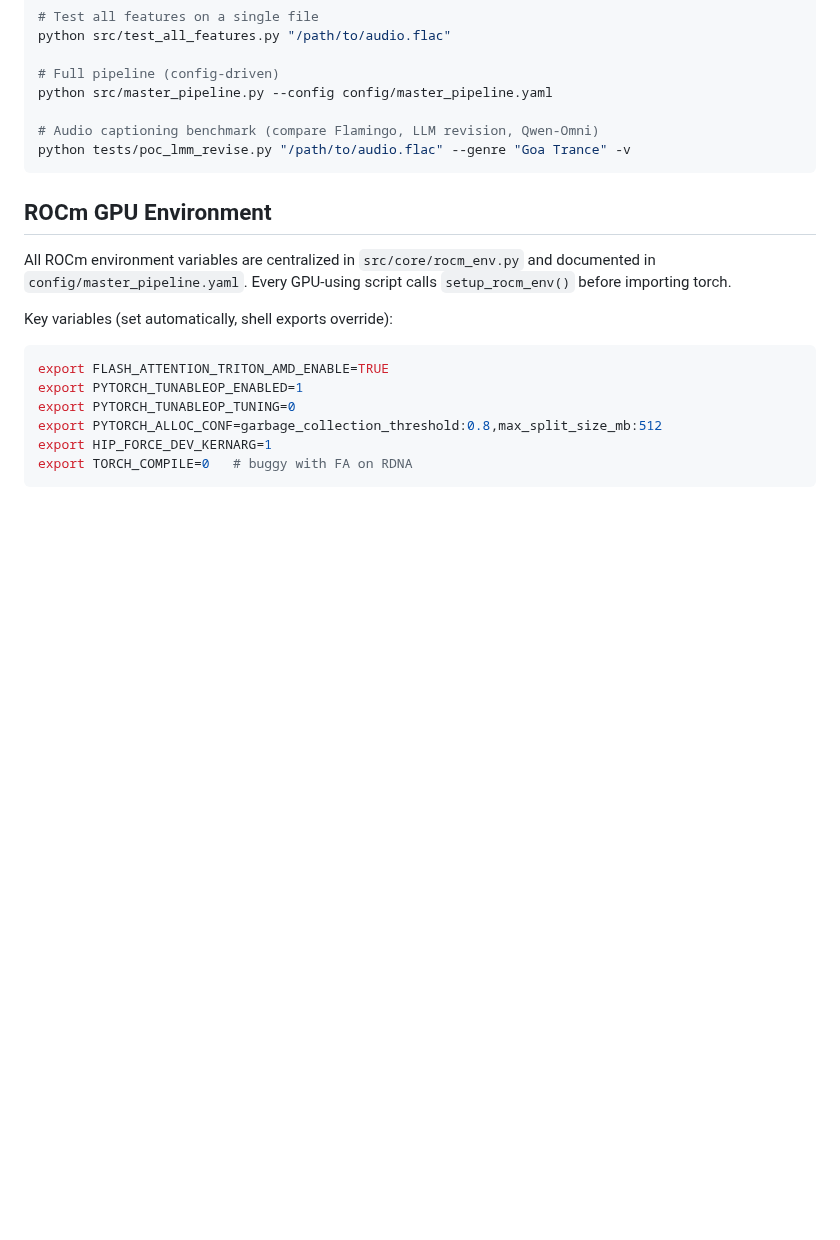
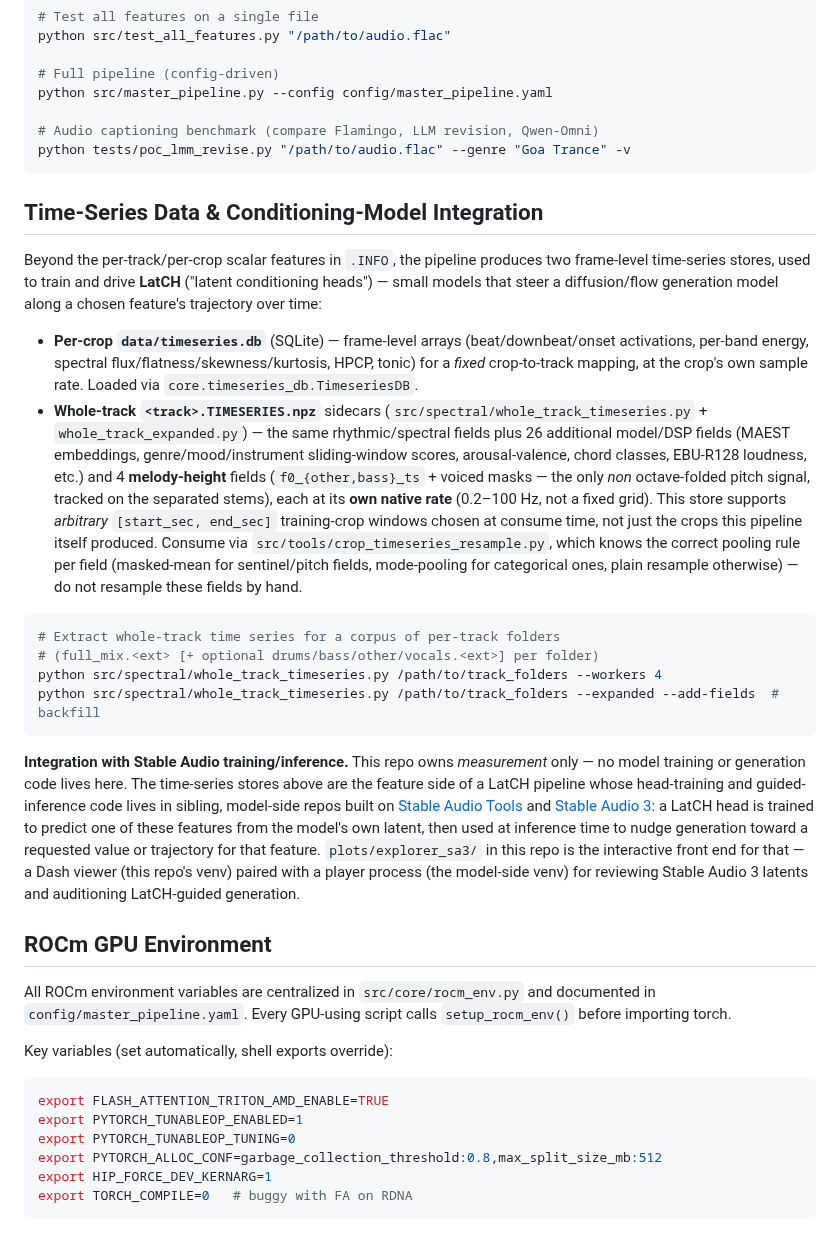
Before and after one commit to Taikakim/mir-feature-extraction, a Markdown page: README.md, the part around one of its changes. GitHub-like rendering; blank space fills up the shorter version.

````diff
--- a/README.md
+++ b/README.md
@@ -57,6 +59,22 @@ python src/master_pipeline.py --config config/master_pipeline.yaml
 python tests/poc_lmm_revise.py "/path/to/audio.flac" --genre "Goa Trance" -v
 ```
 
+## Time-Series Data & Conditioning-Model Integration
+
+Beyond the per-track/per-crop scalar features in `.INFO`, the pipeline produces two frame-level time-series stores, used to train and drive **LatCH** ("latent conditioning heads") — small models that steer a diffusion/flow generation model along a chosen feature's trajectory over time:
+
+- **Per-crop `data/timeseries.db`** (SQLite) — frame-level arrays (beat/downbeat/onset activations, per-band energy, spectral flux/flatness/skewness/kurtosis, HPCP, tonic) for a *fixed* crop-to-track mapping, at the crop's own sample rate. Loaded via `core.timeseries_db.TimeseriesDB`.
+- **Whole-track `<track>.TIMESERIES.npz`** sidecars (`src/spectral/whole_track_timeseries.py` + `whole_track_expanded.py`) — the same rhythmic/spectral fields plus 26 additional model/DSP fields (MAEST embeddings, genre/mood/instrument sliding-window scores, arousal-valence, chord classes, EBU-R128 loudness, etc.) and 4 **melody-height** fields (`f0_{other,bass}_ts` + voiced masks — the only *non* octave-folded pitch signal, tracked on the separated stems), each at its **own native rate** (0.2–100 Hz, not a fixed grid). This store supports *arbitrary* `[start_sec, end_sec]` training-crop windows chosen at consume time, not just the crops this pipeline itself produced. Consume via `src/tools/crop_timeseries_resample.py`, which knows the correct pooling rule per field (masked-mean for sentinel/pitch fields, mode-pooling for categorical ones, plain resample otherwise) — do not resample these fields by hand.
+
+```bash
+# Extract whole-track time series for a corpus of per-track folders
+# (full_mix.<ext> [+ optional drums/bass/other/vocals.<ext>] per folder)
+python src/spectral/whole_track_timeseries.py /path/to/track_folders --workers 4
+python src/spectral/whole_track_timeseries.py /path/to/track_folders --expanded --add-fields  # backfill
+```
+
+**Integration with Stable Audio training/inference.** This repo owns *measurement* only — no model training or generation code lives here. The time-series stores above are the feature side of a LatCH pipeline whose head-training and guided-inference code lives in sibling, model-side repos built on [Stable Audio Tools](https://github.com/Stability-AI/stable-audio-tools) and [Stable Audio 3](https://github.com/Stability-AI/stable-audio-3): a LatCH head is trained to predict one of these features from the model's own latent, then used at inference time to nudge generation toward a requested value or trajectory for that feature. `plots/explorer_sa3/` in this repo is the interactive front end for that — a Dash viewer (this repo's venv) paired with a player process (the model-side venv) for reviewing Stable Audio 3 latents and auditioning LatCH-guided generation.
+
 ## ROCm GPU Environment
 
 All ROCm environment variables are centralized in `src/core/rocm_env.py` and documented in `config/master_pipeline.yaml`. Every GPU-using script calls `setup_rocm_env()` before importing torch.
````
Also changed, not shown: other parts of README.md (+21 -7 lines).
